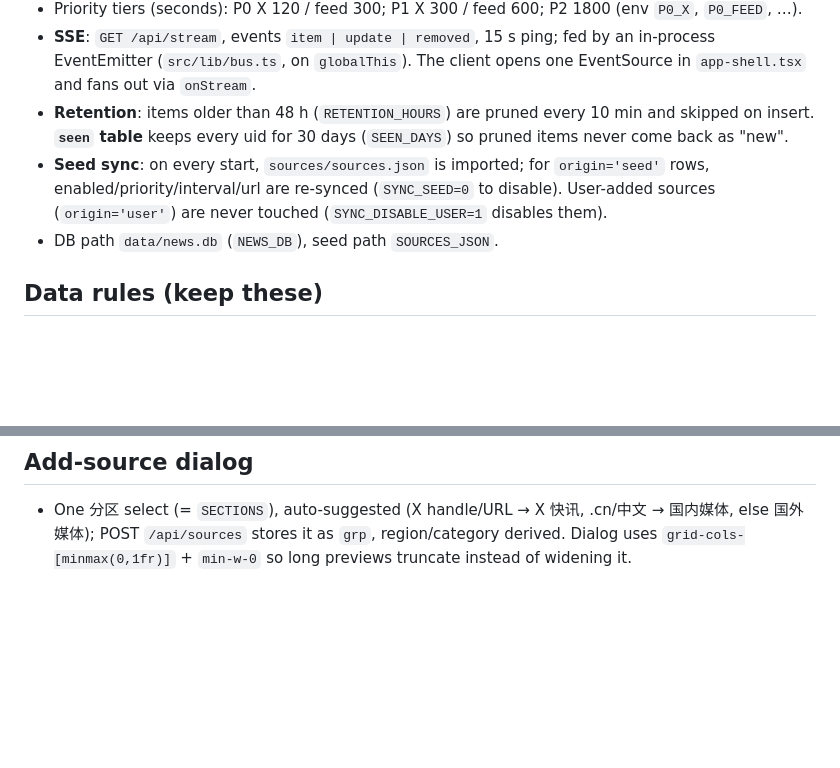
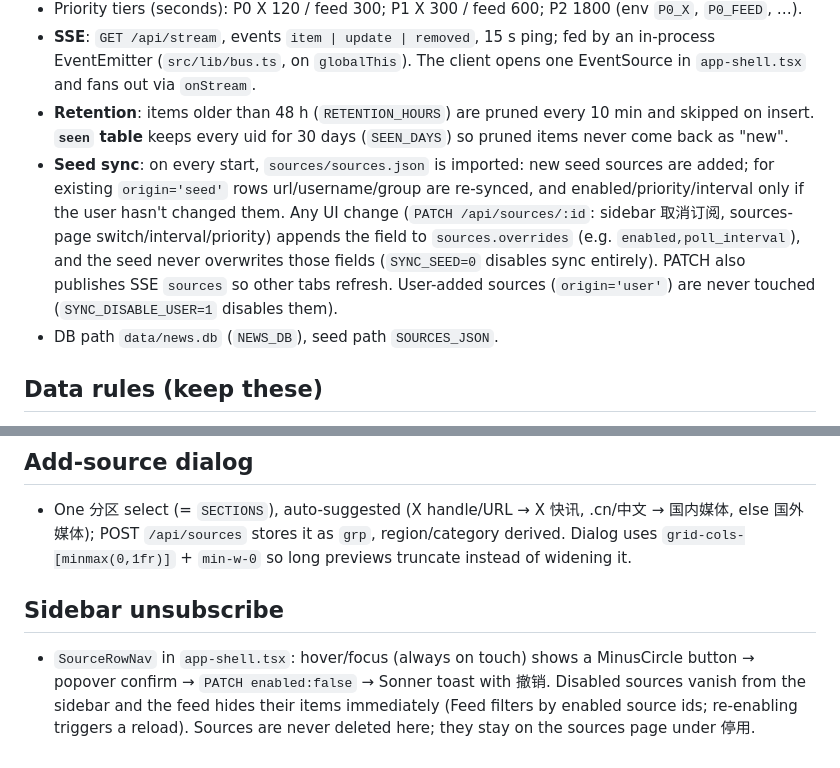
Before and after one commit to iferrnil/ai-news-radar, a Markdown page: AGENTS.md, 2 parts joined by grey strips. GitHub-like rendering; blank space fills up the shorter version.

Commit message:
feat: unsubscribe from sidebar; user overrides survive seed sync

```diff
--- a/AGENTS.md
+++ b/AGENTS.md
@@ -50,7 +50,7 @@ Restart prod after a build: stop the old `next start` process first (only one in
 - Priority tiers (seconds): P0 X 120 / feed 300; P1 X 300 / feed 600; P2 1800 (env `P0_X`, `P0_FEED`, …).
 - **SSE**: `GET /api/stream`, events `item | update | removed`, 15 s ping; fed by an in-process EventEmitter (`src/lib/bus.ts`, on `globalThis`). The client opens one EventSource in `app-shell.tsx` and fans out via `onStream`.
 - **Retention**: items older than 48 h (`RETENTION_HOURS`) are pruned every 10 min and skipped on insert. **`seen` table** keeps every uid for 30 days (`SEEN_DAYS`) so pruned items never come back as "new".
-- **Seed sync**: on every start, `sources/sources.json` is imported; for `origin='seed'` rows, enabled/priority/interval/url are re-synced (`SYNC_SEED=0` to disable). User-added sources (`origin='user'`) are never touched (`SYNC_DISABLE_USER=1` disables them).
+- **Seed sync**: on every start, `sources/sources.json` is imported: new seed sources are added; for existing `origin='seed'` rows url/username/group are re-synced, and enabled/priority/interval only if the user hasn't changed them. Any UI change (`PATCH /api/sources/:id`: sidebar 取消订阅, sources-page switch/interval/priority) appends the field to `sources.overrides` (e.g. `enabled,poll_interval`), and the seed never overwrites those fields (`SYNC_SEED=0` disables sync entirely). PATCH also publishes SSE `sources` so other tabs refresh. User-added sources (`origin='user'`) are never touched (`SYNC_DISABLE_USER=1` disables them).
 - DB path `data/news.db` (`NEWS_DB`), seed path `SOURCES_JSON`.
 
 ## Data rules (keep these)
@@ -126,3 +126,7 @@ See **docs/rate-limits.md** (or `/docs/rate-limits` in the app). Don't poll fast
 ## Add-source dialog
 
 - One 分区 select (= `SECTIONS`), auto-suggested (X handle/URL → X 快讯, .cn/中文 → 国内媒体, else 国外媒体); POST `/api/sources` stores it as `grp`, region/category derived. Dialog uses `grid-cols-[minmax(0,1fr)]` + `min-w-0` so long previews truncate instead of widening it.
+
+## Sidebar unsubscribe
+
+- `SourceRowNav` in `app-shell.tsx`: hover/focus (always on touch) shows a MinusCircle button → popover confirm → `PATCH enabled:false` → Sonner toast with 撤销. Disabled sources vanish from the sidebar and the feed hides their items immediately (Feed filters by enabled source ids; re-enabling triggers a reload). Sources are never deleted here; they stay on the sources page under 停用.
```
Also changed, not shown: README.md (+2 -0 lines), docs/screenshots/sidebar_unsub_confirm.png (added), docs/screenshots/sidebar_unsub_hover.png (added), 5 other files.
